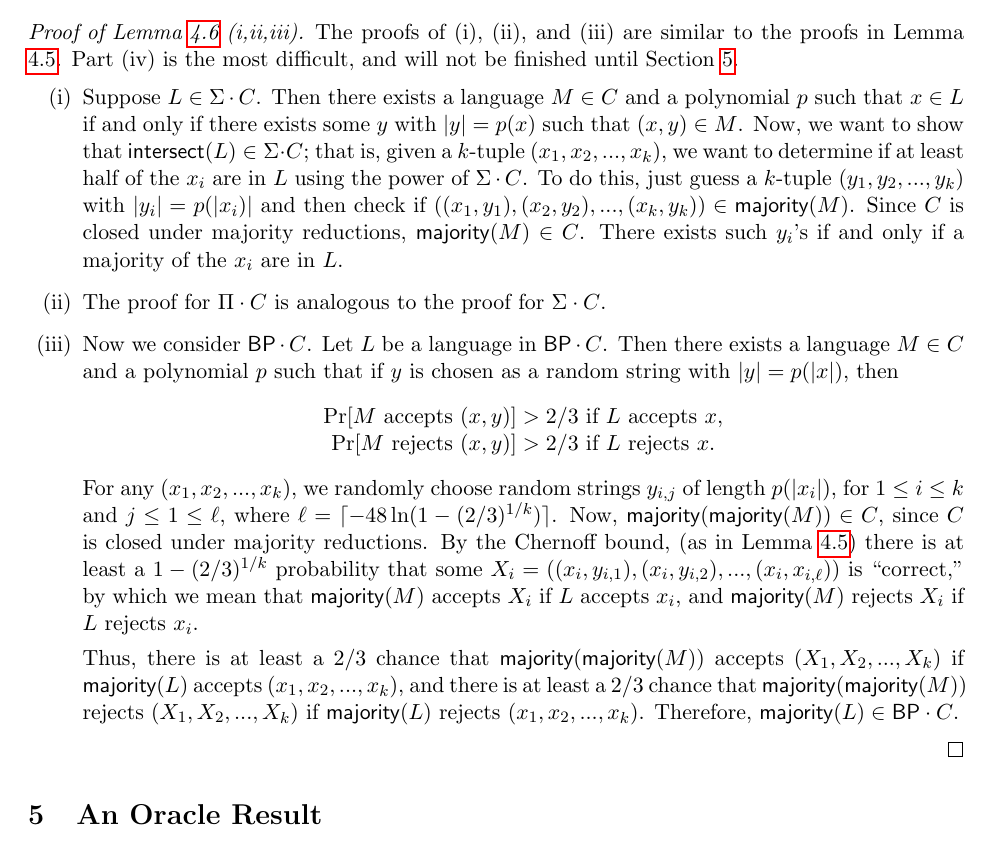
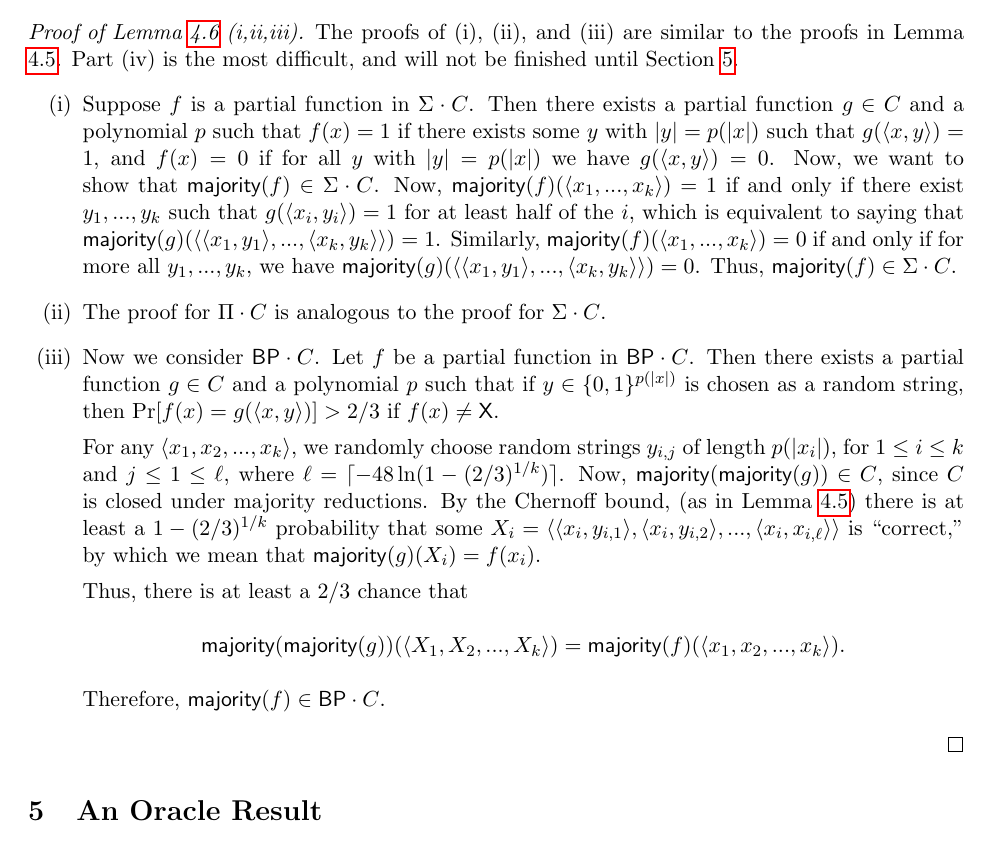
Before and after one commit to bhamrick/18.405-final-project, a LaTeX document (paper.tex): part of page 6 of 9, cut so that both start at the same text. Compiled offline with pdfLaTeX.

Commit message:
used partial function notation in parts i,ii,iii of majority lemma

```diff
--- a/paper.tex
+++ b/paper.tex
@@ -268,17 +268,20 @@ Thus, we get that $\intersect(\majority(g))(\langle X_1,...,X_k\rangle) = \inter
 
  The proofs of (i), (ii), and (iii) are similar to the proofs in Lemma \ref{intersectionlemma}. Part (iv) is the most difficult, and will not be finished until Section \ref{oracle}.
 \begin{enumerate}
-\item[(i)] Suppose $L \in \Sigma \cdot C$. Then there exists a language $M \in C$ and a polynomial $p$ such that $x\in L$ if and only if there exists some $y$ with $|y| = p(x)$ such that $(x,y) \in M$. Now, we want to show that $\intersect(L) \in \Sigma \cdot C$; that is, given a $k$-tuple $(x_1,x_2,...,x_k)$, we want to determine if at least half of the $x_i$ are in $L$ using the power of $\Sigma \cdot C$. To do this, just guess a $k$-tuple $(y_1,y_2,...,y_k)$ with $|y_i| = p(|x_i)|$ and then check if $((x_1,y_1),(x_2,y_2),...,(x_k,y_k)) \in \majority(M)$. Since $C$ is closed under majority reductions, $\majority(M) \in C$. There exists such $y_i$'s if and only if a majority of the $x_i$ are in $L$.
+\item[(i)] Suppose $f$ is a partial function in $\Sigma\cdot C$. Then there exists a partial function $g\in C$ and a polynomial $p$ such that $f(x) = 1$ if there exists some $y$ with $|y| = p(|x|)$ such that $g(\langle x,y\rangle) = 1$, and $f(x) = 0$ if for all $y$ with $|y| = p(|x|)$ we have $g(\langle x, y\rangle) = 0$. Now, we want to show that $\majority(f) \in \Sigma \cdot C$. Now, $\majority(f)(\langle x_1,...,x_k\rangle) = 1$ if and only if there exist $y_1,...,y_k$ such that $g(\langle x_i, y_i\rangle) = 1$ for at least half of the $i$, which is equivalent to saying that $\majority(g)(\langle \langle x_1,y_1\rangle,...,\langle x_k,y_k\rangle\rangle) = 1$. Similarly, $\majority(f)(\langle x_1,...,x_k\rangle) = 0$ if and only if for more all $y_1,...,y_k$, we have $\majority(g)(\langle \langle x_1,y_1\rangle,...,\langle x_k,y_k\rangle\rangle) = 0$. Thus, $\majority(f) \in \Sigma \cdot C$.
+
+%Suppose $L \in \Sigma \cdot C$. Then there exists a language $M \in C$ and a polynomial $p$ such that $x\in L$ if and only if there exists some $y$ with $|y| = p(x)$ such that $(x,y) \in M$. Now, we want to show that $\intersect(L) \in \Sigma \cdot C$; that is, given a $k$-tuple $(x_1,x_2,...,x_k)$, we want to determine if at least half of the $x_i$ are in $L$ using the power of $\Sigma \cdot C$. To do this, just guess a $k$-tuple $(y_1,y_2,...,y_k)$ with $|y_i| = p(|x_i)|$ and then check if $((x_1,y_1),(x_2,y_2),...,(x_k,y_k)) \in \majority(M)$. Since $C$ is closed under majority reductions, $\majority(M) \in C$. There exists such $y_i$'s if and only if a majority of the $x_i$ are in $L$.
 \item[(ii)] The proof for $\Pi \cdot C$ is analogous to the proof for $\Sigma \cdot C$.
-\item[(iii)] Now we consider $\bp \cdot C$. Let $L$ be a language in $\bp \cdot C$. Then there exists a language $M \in C$ and a polynomial $p$ such that if $y$ is chosen as a random string with $|y| = p(|x|)$, then
-\begin{center}
-$\pr[M\text{ accepts }(x,y)] > 2/3$ if $L$ accepts $x$,\\
-$\pr[M\text{ rejects }(x,y)] > 2/3$ if $L$ rejects $x$.
-\end{center}
-For any $(x_1,x_2,...,x_k)$, we randomly choose random strings $y_{i,j}$ of length $p(|x_i|)$, for $1\le i\le k$ and $j\le 1\le \ell$, where $\ell = \lceil -48\ln(1 - (2/3)^{1/k}) \rceil$.
-Now, $\majority(\majority(M)) \in C$, since $C$ is closed under majority reductions. By the Chernoff bound, (as in Lemma \ref{intersectionlemma}) there is at least a $1-(2/3)^{1/k}$ probability that some $X_i = ((x_i,y_{i,1}), (x_i, y_{i,2}),...,(x_i, x_{i,\ell}))$ is ``correct," by which we mean that $\majority(M)$ accepts $X_i$ if $L$ accepts $x_i$, and $\majority(M)$ rejects $X_i$ if $L$ rejects $x_i$.
+\item[(iii)] Now we consider $\bp \cdot C$. Let $f$ be a partial function in $\bp \cdot C$. Then there exists a partial function $g \in C$ and a polynomial $p$ such that if $y \in \{0,1\}^{p(|x|)}$ is chosen as a random string, then $\pr[f(x) = g(\langle x,y\rangle)] > 2/3$ if $f(x) \ne \x$.
 
-Thus, there is at least a $2/3$ chance that $\majority(\majority(M))$ accepts $(X_1,X_2,...,X_k)$ if $\majority(L)$ accepts $(x_1,x_2,...,x_k)$, and there is at least a $2/3$ chance that $\majority(\majority(M))$ rejects $(X_1,X_2,...,X_k)$ if $\majority(L)$ rejects $(x_1,x_2,...,x_k)$. Therefore, $\majority(L) \in \bp \cdot C$.
+%\begin{center}
+%$\pr[M\text{ accepts }(x,y)] > 2/3$ if $L$ accepts $x$,\\
+%$\pr[M\text{ rejects }(x,y)] > 2/3$ if $L$ rejects $x$.
+%\end{center}
+For any $\langle x_1,x_2,...,x_k\rangle$, we randomly choose random strings $y_{i,j}$ of length $p(|x_i|)$, for $1\le i\le k$ and $j\le 1\le \ell$, where $\ell = \lceil -48\ln(1 - (2/3)^{1/k}) \rceil$.
+Now, $\majority(\majority(g)) \in C$, since $C$ is closed under majority reductions. By the Chernoff bound, (as in Lemma \ref{intersectionlemma}) there is at least a $1-(2/3)^{1/k}$ probability that some $X_i = \langle\langle x_i,y_{i,1}\rangle, \langle x_i, y_{i,2}\rangle,...,\langle x_i, x_{i,\ell}\rangle\rangle$ is ``correct," by which we mean that $\majority(g)(X_i) = f(x_i)$.
+
+Thus, there is at least a $2/3$ chance that \begin{center}$\majority(\majority(g))(\langle X_1,X_2,...,X_k\rangle) = \majority(f)(\langle x_1,x_2,...,x_k\rangle)$.\end{center} Therefore, $\majority(f) \in \bp \cdot C$.
 \end{enumerate}
 \end{proof}
 
```
